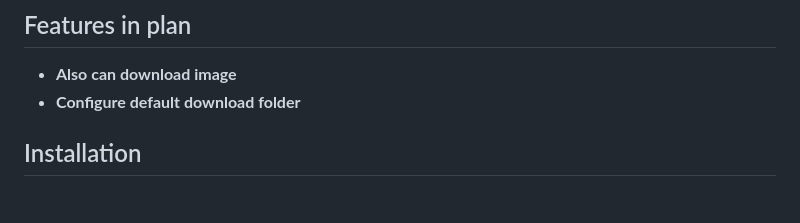
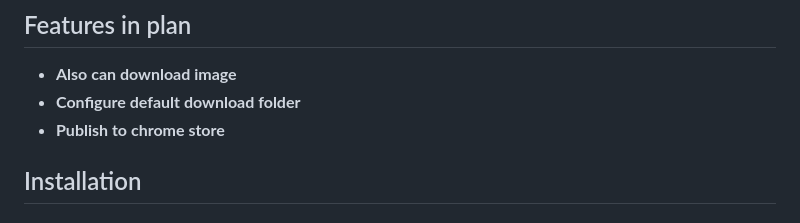
Before and after one commit to Lvguangyuan/download-this-image, a Markdown page: README.md, the part around the change. Drawn GitHub-style.

```diff
--- a/README.md
+++ b/README.md
@@ -14,6 +14,7 @@
 ## Features in plan
 + **Also can download image**
 + **Configure default download folder**
++ **Publish to chrome store**
 
 ## Installation
 ### From Source
```
